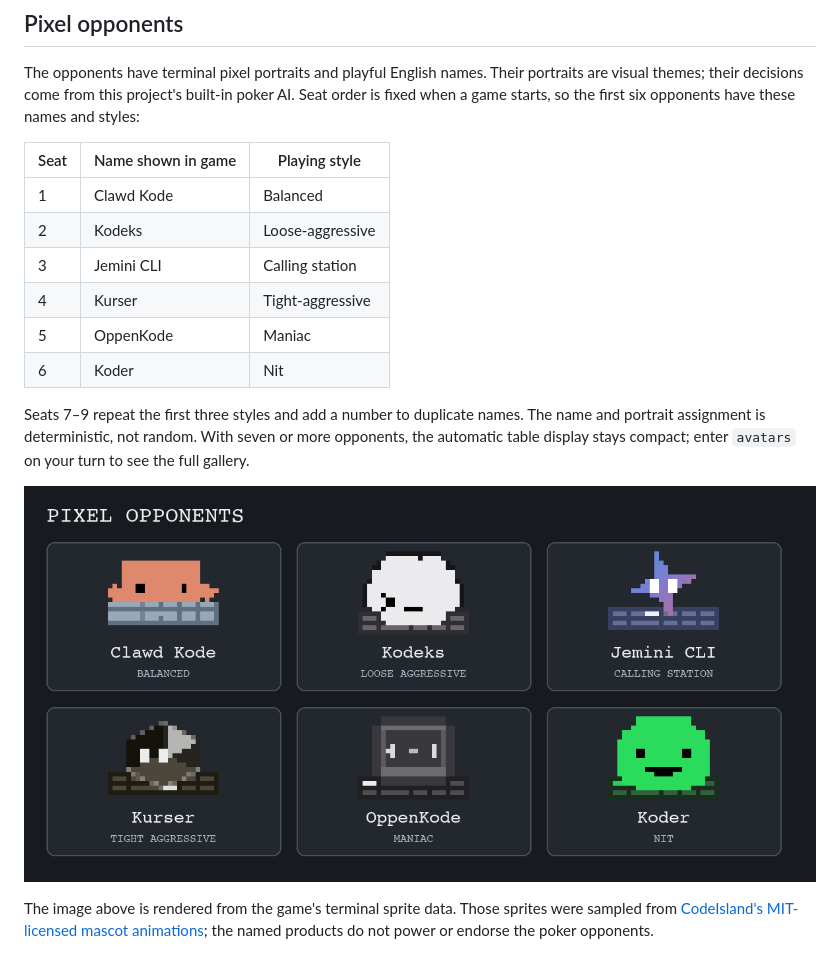
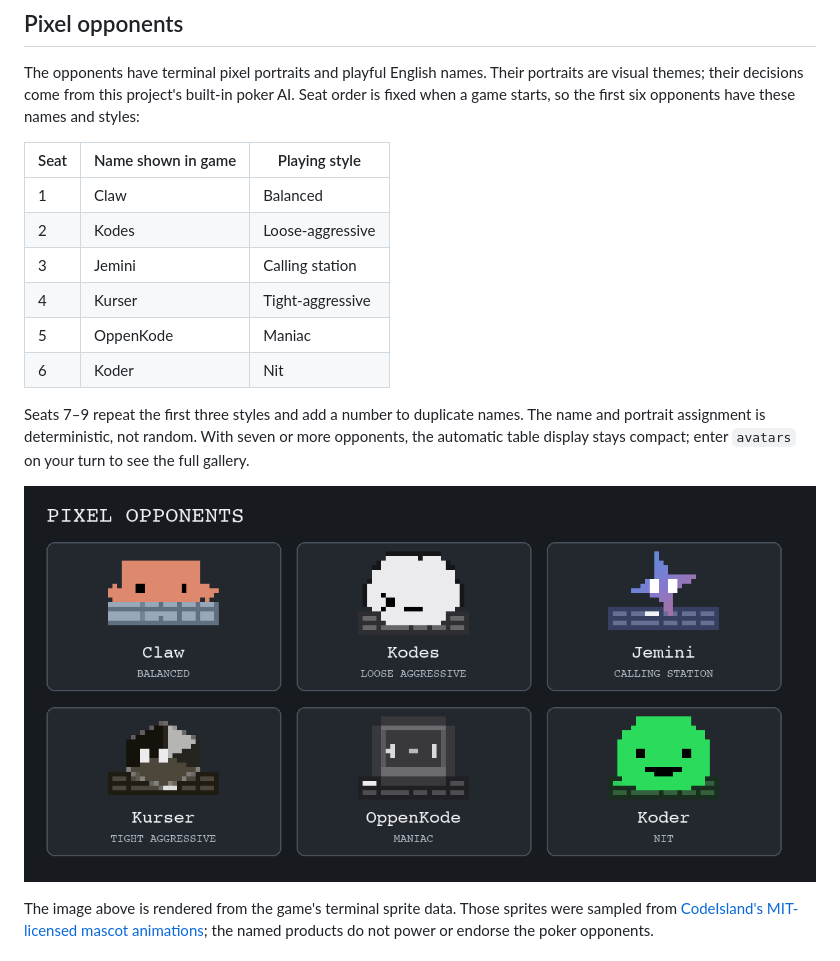
Before and after one commit to JarvixGaby/terminal-texas-holdem, a Markdown page: README.md, the part around the change. Drawn GitHub-style; pictures changed too: assets/ai_avatars/terminal-roster.png.

```diff
--- a/README.md
+++ b/README.md
@@ -10,9 +10,9 @@ The opponents have terminal pixel portraits and playful English names. Their por
 
 | Seat | Name shown in game | Playing style |
 | --- | --- | --- |
-| 1 | Clawd Kode | Balanced |
-| 2 | Kodeks | Loose-aggressive |
-| 3 | Jemini CLI | Calling station |
+| 1 | Claw | Balanced |
+| 2 | Kodes | Loose-aggressive |
+| 3 | Jemini | Calling station |
 | 4 | Kurser | Tight-aggressive |
 | 5 | OppenKode | Maniac |
 | 6 | Koder | Nit |
```
Also changed, not shown: docs/readme-zh.md (+3 -3 lines), 2 other files.
